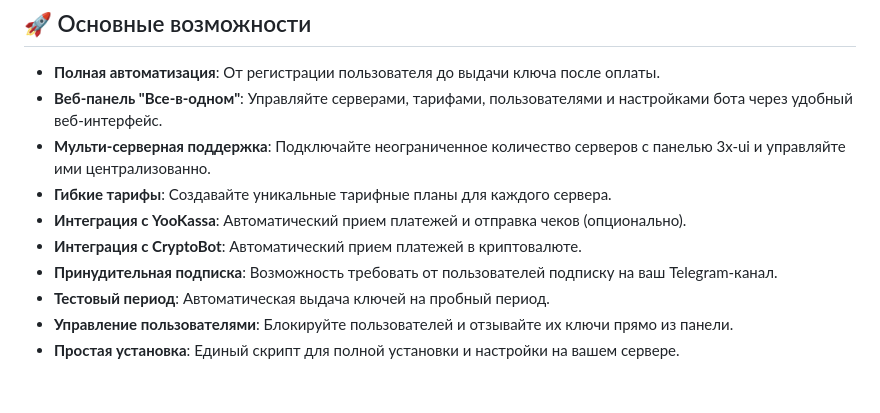
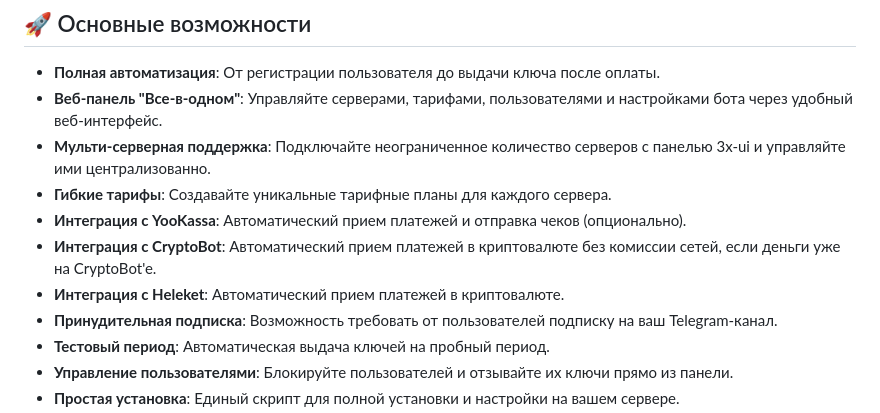
Before and after one commit to whusy/vless-shopbot, a Markdown page: README.md, the part around the change. Rendered like a GitHub page; blank space fills up the shorter version.

```diff
--- a/README.md
+++ b/README.md
@@ -21,7 +21,8 @@
 - **Мульти-серверная поддержка**: Подключайте неограниченное количество серверов с панелью 3x-ui и управляйте ими централизованно.
 - **Гибкие тарифы**: Создавайте уникальные тарифные планы для каждого сервера.
 - **Интеграция с YooKassa**: Автоматический прием платежей и отправка чеков (опционально).
-- **Интеграция с СryptoBot**: Автоматический прием платежей в криптовалюте.
+- **Интеграция с СryptoBot**: Автоматический прием платежей в криптовалюте без комиссии сетей, если деньги уже на CryptoBot'e.
+- **Интеграция с Heleket**: Автоматический прием платежей в криптовалюте.
 - **Принудительная подписка**: Возможность требовать от пользователей подписку на ваш Telegram-канал.
 - **Тестовый период**: Автоматическая выдача ключей на пробный период.
 - **Управление пользователями**: Блокируйте пользователей и отзывайте их ключи прямо из панели.
```
